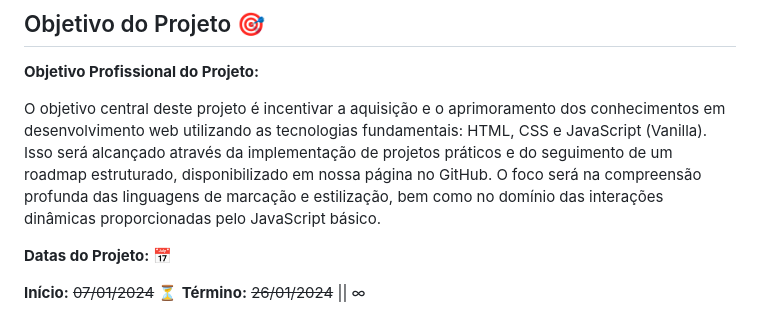
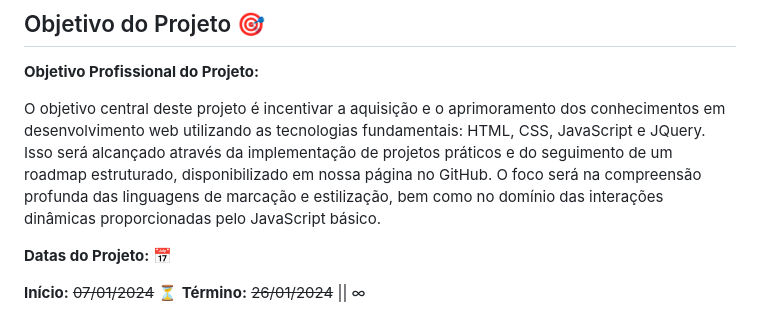
Before and after one commit to Damniel-Guilherme/Site_-_Lanchonete_Gourmet, a Markdown page: README.md, the part around one of its changes. GitHub-like rendering.

```diff
--- a/README.md
+++ b/README.md
@@ -40,7 +40,8 @@ O **Projeto** é um site desenvolvido com o propósito de aprendizado, seguindo
 
 **Objetivo Profissional do Projeto:**
 
-O objetivo central deste projeto é incentivar a aquisição e o aprimoramento dos conhecimentos em desenvolvimento web utilizando as tecnologias fundamentais: HTML, CSS e JavaScript (Vanilla). Isso será alcançado através da implementação de projetos práticos e do seguimento de um roadmap estruturado, disponibilizado em nossa página no GitHub. O foco será na compreensão profunda das linguagens de marcação e estilização, bem como no domínio das interações dinâmicas proporcionadas pelo JavaScript básico.
+O objetivo central deste projeto é incentivar a aquisição e o aprimoramento dos conhecimentos em desenvolvimento web utilizando as tecnologias fundamentais: HTML, CSS, JavaScript e JQuery. Isso será alcançado através da implementação de projetos práticos e do seguimento de um roadmap estruturado, disponibilizado em nossa página no GitHub. O foco será na compreensão profunda das linguagens de marcação e estilização, bem como no domínio das interações dinâmicas
+proporcionadas pelo JavaScript básico.
 
 **Datas do Projeto:** 📅
 
```
Also changed, not shown: other parts of README.md (+0 -1 lines).
